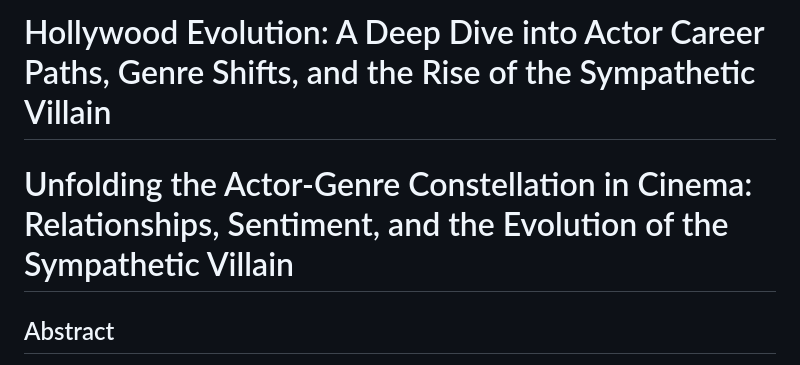
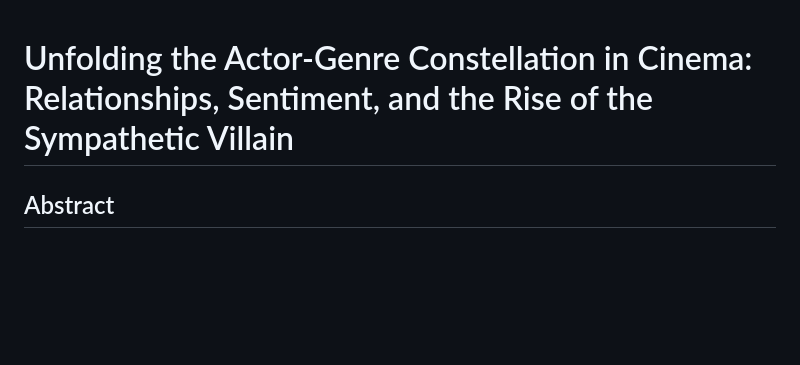
Before and after one commit to epfl-ada/ada-2024-project-theundocumentedanalysts, a Markdown page: README.md, the part around the change. Drawn GitHub-style; blank space fills up the shorter version.

```diff
--- a/README.md
+++ b/README.md
@@ -1,6 +1,5 @@
-# Hollywood Evolution: A Deep Dive into Actor Career Paths, Genre Shifts, and the Rise of the Sympathetic Villain
 
-# Unfolding the Actor-Genre Constellation in Cinema: Relationships, Sentiment, and the Evolution of the Sympathetic Villain
+# Unfolding the Actor-Genre Constellation in Cinema: Relationships, Sentiment, and the Rise of the Sympathetic Villain
 
 ## Abstract
 
```
